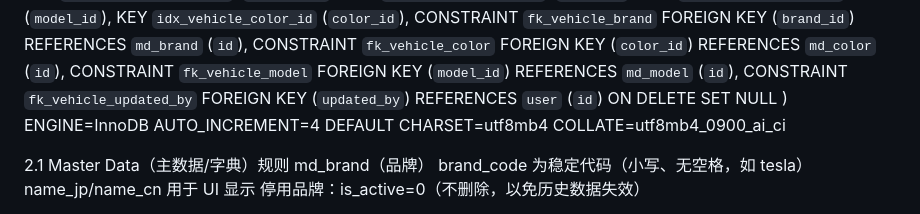
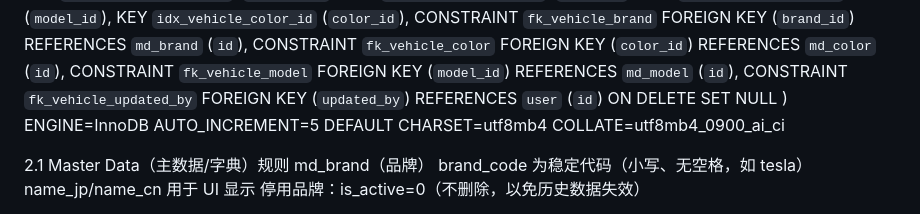
Before and after one commit to Testforever-git/Vehicle_management, a Markdown page: doc/db_schema.md, the part around one of its changes. GitHub-like rendering.

```diff
--- a/doc/db_schema.md
+++ b/doc/db_schema.md
@@ -71,7 +71,7 @@
   CONSTRAINT `fk_vehicle_color` FOREIGN KEY (`color_id`) REFERENCES `md_color` (`id`),
   CONSTRAINT `fk_vehicle_model` FOREIGN KEY (`model_id`) REFERENCES `md_model` (`id`),
   CONSTRAINT `fk_vehicle_updated_by` FOREIGN KEY (`updated_by`) REFERENCES `user` (`id`) ON DELETE SET NULL
-) ENGINE=InnoDB AUTO_INCREMENT=4 DEFAULT CHARSET=utf8mb4 COLLATE=utf8mb4_0900_ai_ci
+) ENGINE=InnoDB AUTO_INCREMENT=5 DEFAULT CHARSET=utf8mb4 COLLATE=utf8mb4_0900_ai_ci
 
 2.1 Master Data（主数据/字典）规则
 md_brand（品牌）
```
Also changed, not shown: other parts of doc/db_schema.md (+1 -1 lines).
